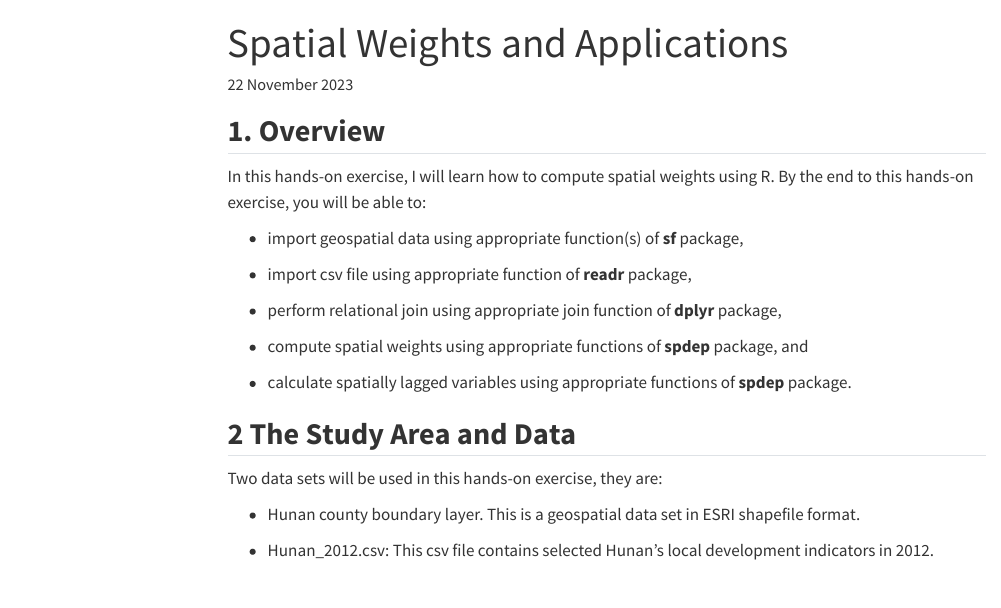
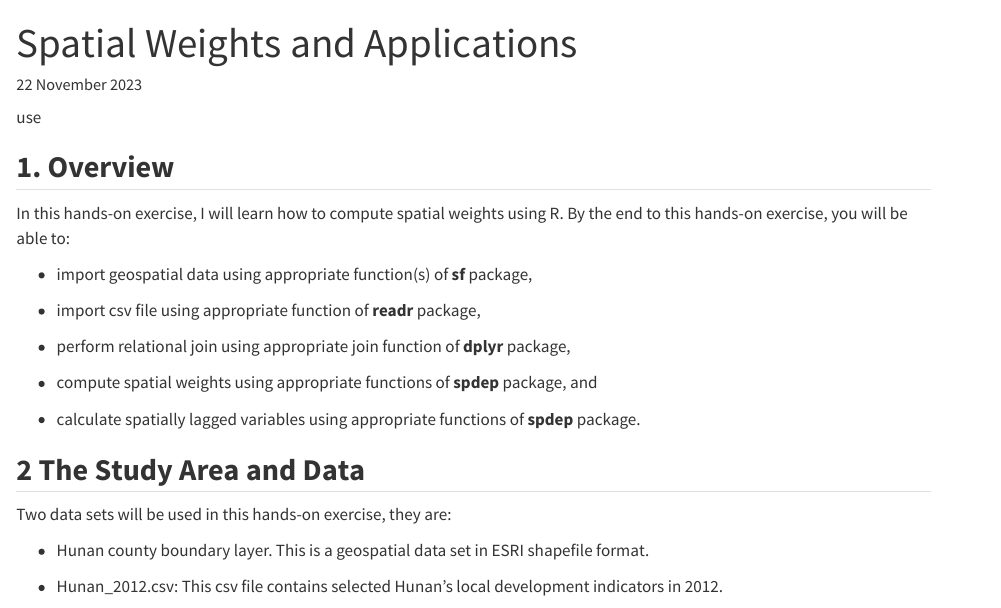
Before and after one commit to starweb84/ISSS624, a Quarto document (Hands-on_Ex/Hands-on_Ex2/Hands-on_Ex2.qmd): the page in a window 1100 px wide, from its top. Rendered offline with R 4.5, knitr and Pandoc in place of Quarto, with nearby package versions; some code elsewhere in the file could not run offline; menus at the side of the page are left out; long lines of code are wrapped.

Commit message:
HO_commit2.6

```diff
--- a/Hands-on_Ex/Hands-on_Ex2/Hands-on_Ex2.qmd
+++ b/Hands-on_Ex/Hands-on_Ex2/Hands-on_Ex2.qmd
@@ -1,3 +1,5 @@
+use
+
 ---
 title: "Spatial Weights and Applications"
 date: "22 November 2023"
```
Also changed, not shown: 2 other files.
